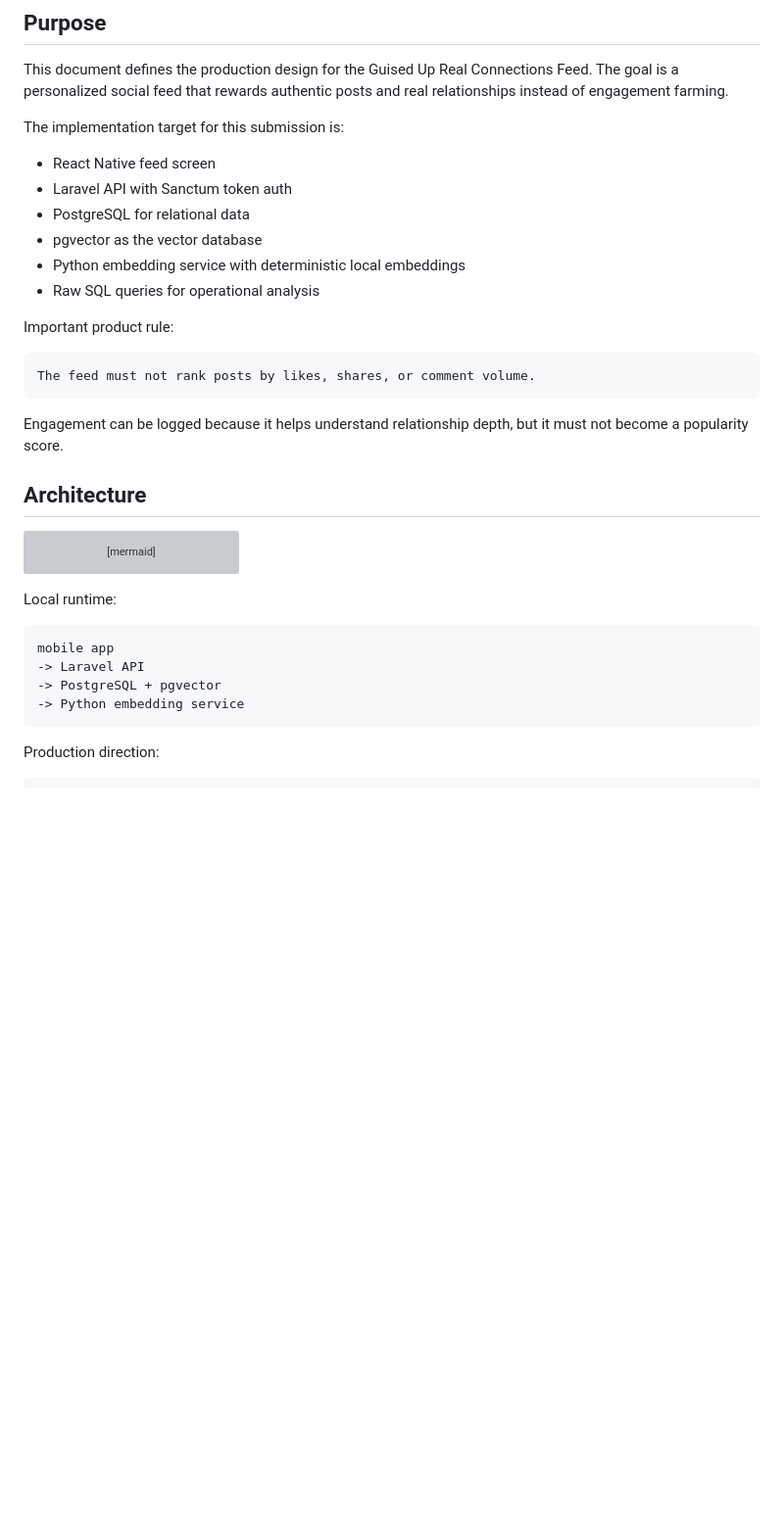
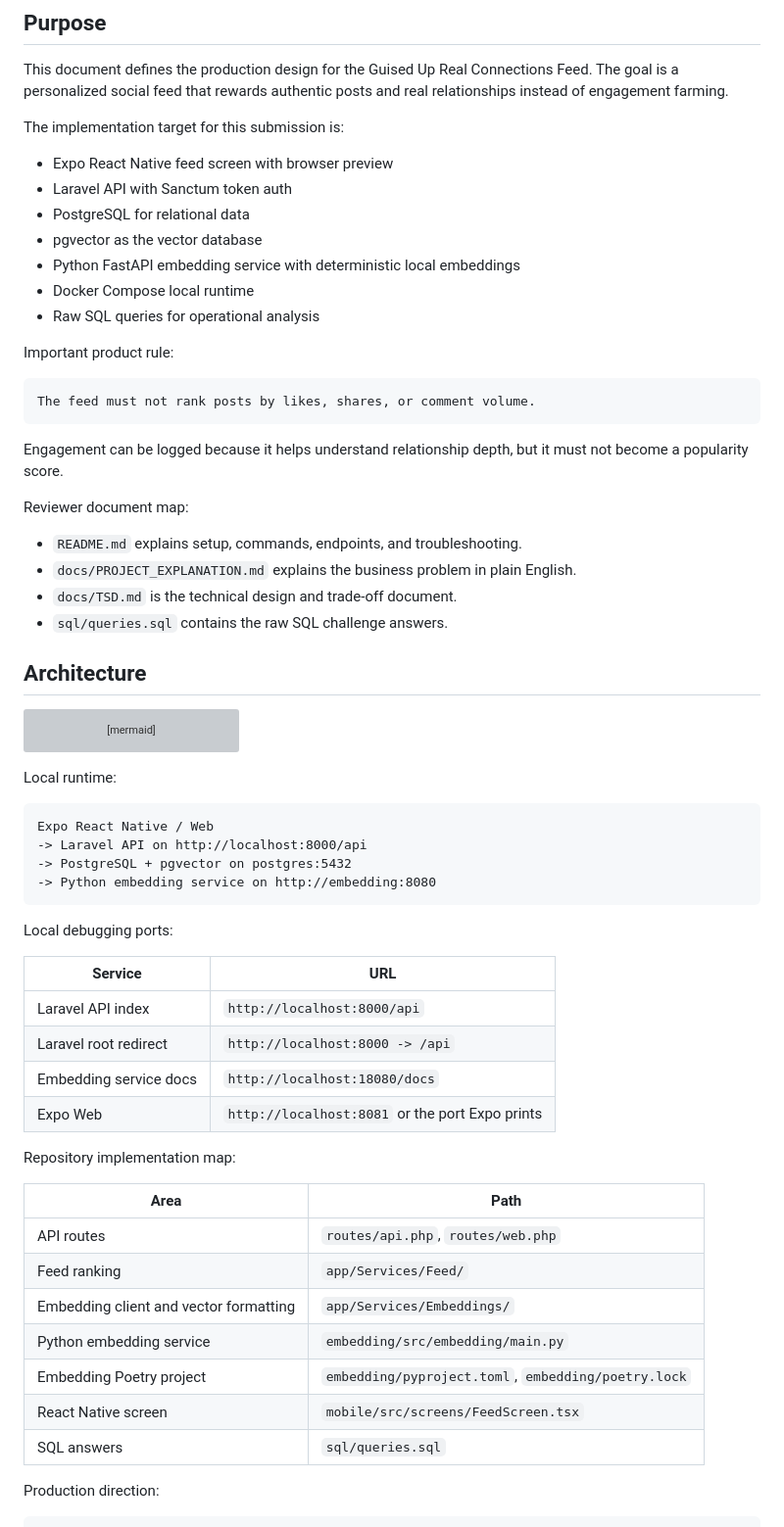
Before and after one commit to mithleshupadhyay/guised-up, a Markdown page: docs/TSD.md, the part around one of its changes. Shown at 98% size. Drawn GitHub-style; blank space fills up the shorter version; grey boxes are pictures that could not be loaded.

````diff
--- a/docs/TSD.md
+++ b/docs/TSD.md
@@ -8,11 +8,12 @@ real relationships instead of engagement farming.
 
 The implementation target for this submission is:
 
-- React Native feed screen
+- Expo React Native feed screen with browser preview
 - Laravel API with Sanctum token auth
 - PostgreSQL for relational data
 - pgvector as the vector database
-- Python embedding service with deterministic local embeddings
+- Python FastAPI embedding service with deterministic local embeddings
+- Docker Compose local runtime
 - Raw SQL queries for operational analysis
 
 Important product rule:
@@ -23,6 +24,13 @@ The feed must not rank posts by likes, shares, or comment volume.
 
 Engagement can be logged because it helps understand relationship depth, but it
 must not become a popularity score.
+
+Reviewer document map:
+
+- `README.md` explains setup, commands, endpoints, and troubleshooting.
+- `docs/PROJECT_EXPLANATION.md` explains the business problem in plain English.
+- `docs/TSD.md` is the technical design and trade-off document.
+- `sql/queries.sql` contains the raw SQL challenge answers.
 
 ## Architecture
 
@@ -49,11 +57,32 @@ flowchart TB
 Local runtime:
 
 ```text
-mobile app
--> Laravel API
--> PostgreSQL + pgvector
--> Python embedding service
+Expo React Native / Web
+-> Laravel API on http://localhost:8000/api
+-> PostgreSQL + pgvector on postgres:5432
+-> Python embedding service on http://embedding:8080
 ```
+
+Local debugging ports:
+
+| Service | URL |
+|---|---|
+| Laravel API index | `http://localhost:8000/api` |
+| Laravel root redirect | `http://localhost:8000 -> /api` |
+| Embedding service docs | `http://localhost:18080/docs` |
+| Expo Web | `http://localhost:8081` or the port Expo prints |
+
+Repository implementation map:
+
+| Area | Path |
+|---|---|
+| API routes | `routes/api.php`, `routes/web.php` |
+| Feed ranking | `app/Services/Feed/` |
+| Embedding client and vector formatting | `app/Services/Embeddings/` |
+| Python embedding service | `embedding/src/embedding/main.py` |
+| Embedding Poetry project | `embedding/pyproject.toml`, `embedding/poetry.lock` |
+| React Native screen | `mobile/src/screens/FeedScreen.tsx` |
+| SQL answers | `sql/queries.sql` |
 
 Production direction:
 
````
Also changed, not shown: other parts of docs/TSD.md (+94 -1 lines), README.md (+1 -0 lines), docs/PROJECT_EXPLANATION.md (added, +375 -0 lines).
